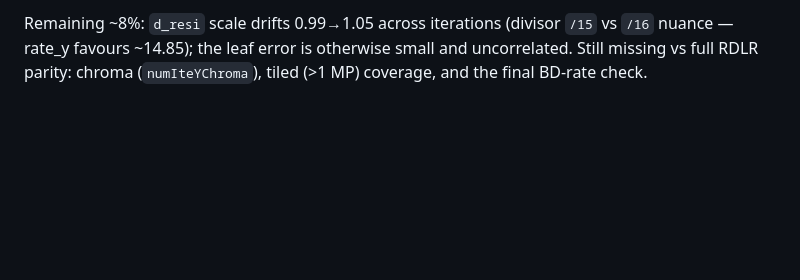
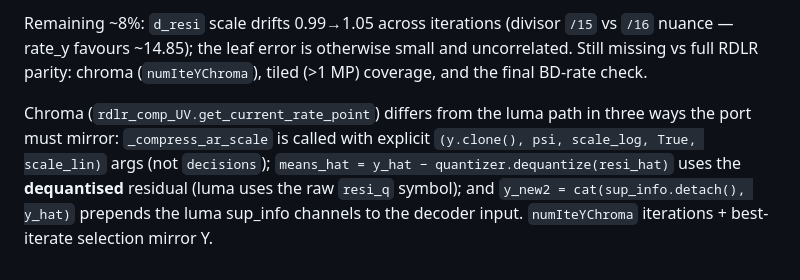
Before and after one commit to imazen/zenjpegai, a Markdown page: PORTING.md, the part around the change. Rendered like a GitHub page; blank space fills up the shorter version.

Commit message:
docs(porting): RDLR chroma path differences for the UV port
Generated with [Devin](https://devin.ai)

Co-Authored-By: Devin <158243242+devin-ai-integration[bot]@users.noreply.github.com>

```diff
--- a/PORTING.md
+++ b/PORTING.md
@@ -1080,3 +1080,11 @@ Remaining ~8%: `d_resi` scale drifts 0.99→1.05 across iterations (divisor
 `/15` vs `/16` nuance — rate_y favours ~14.85); the leaf error is otherwise
 small and uncorrelated. Still missing vs full RDLR parity: chroma
 (`numIteYChroma`), tiled (>1 MP) coverage, and the final BD-rate check.
+
+Chroma (`rdlr_comp_UV.get_current_rate_point`) differs from the luma path in
+three ways the port must mirror: `_compress_ar_scale` is called with explicit
+`(y.clone(), psi, scale_log, True, scale_lin)` args (not `decisions`);
+`means_hat = y_hat − quantizer.dequantize(resi_hat)` uses the **dequantised**
+residual (luma uses the raw `resi_q` symbol); and `y_new2 =
+cat(sup_info.detach(), y_hat)` prepends the luma sup_info channels to the
+decoder input. `numIteYChroma` iterations + best-iterate selection mirror Y.
```
